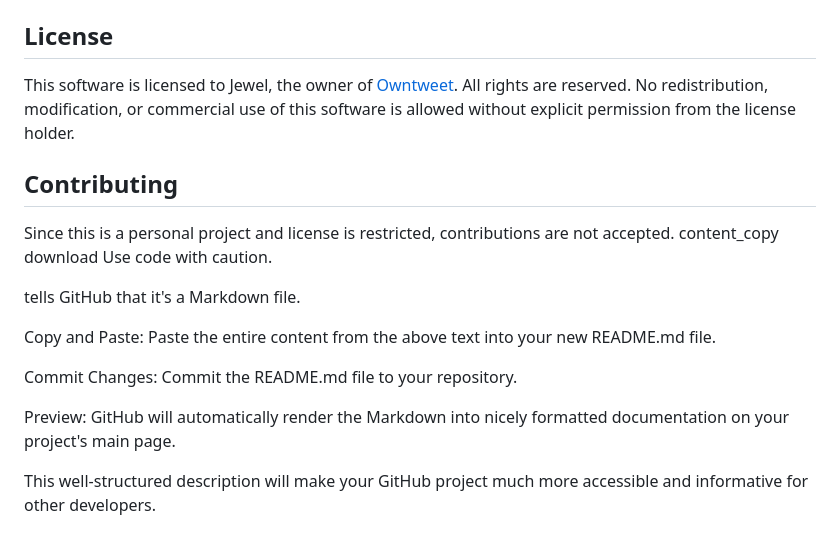
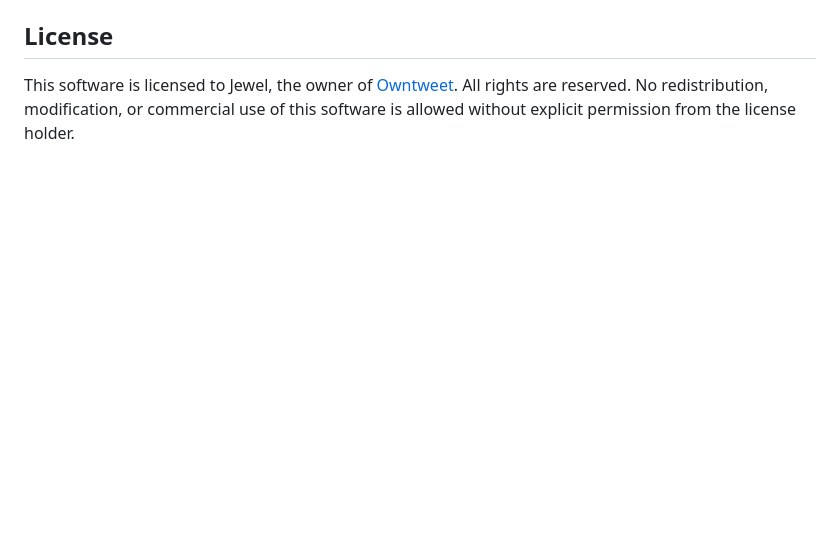
Before and after one commit to mkjuel25/Owntweet-Chatbot-with-Gemini-Api, a Markdown page: README.md, the part around the change. GitHub-like rendering; blank space fills up the shorter version.

```diff
--- a/README.md
+++ b/README.md
@@ -83,20 +83,3 @@ Use code with caution.
 This software is licensed to Jewel, the owner of [Owntweet](https://owntweet.com).
 All rights are reserved. No redistribution, modification, or commercial
 use of this software is allowed without explicit permission from the license holder.
-
-## Contributing
-
-Since this is a personal project and license is restricted, contributions are not accepted.
-content_copy
-download
-Use code with caution.
-
- tells GitHub that it's a Markdown file.
-
-Copy and Paste: Paste the entire content from the above text into your new README.md file.
-
-Commit Changes: Commit the README.md file to your repository.
-
-Preview: GitHub will automatically render the Markdown into nicely formatted documentation on your project's main page.
-
-This well-structured description will make your GitHub project much more accessible and informative for other developers.
```
